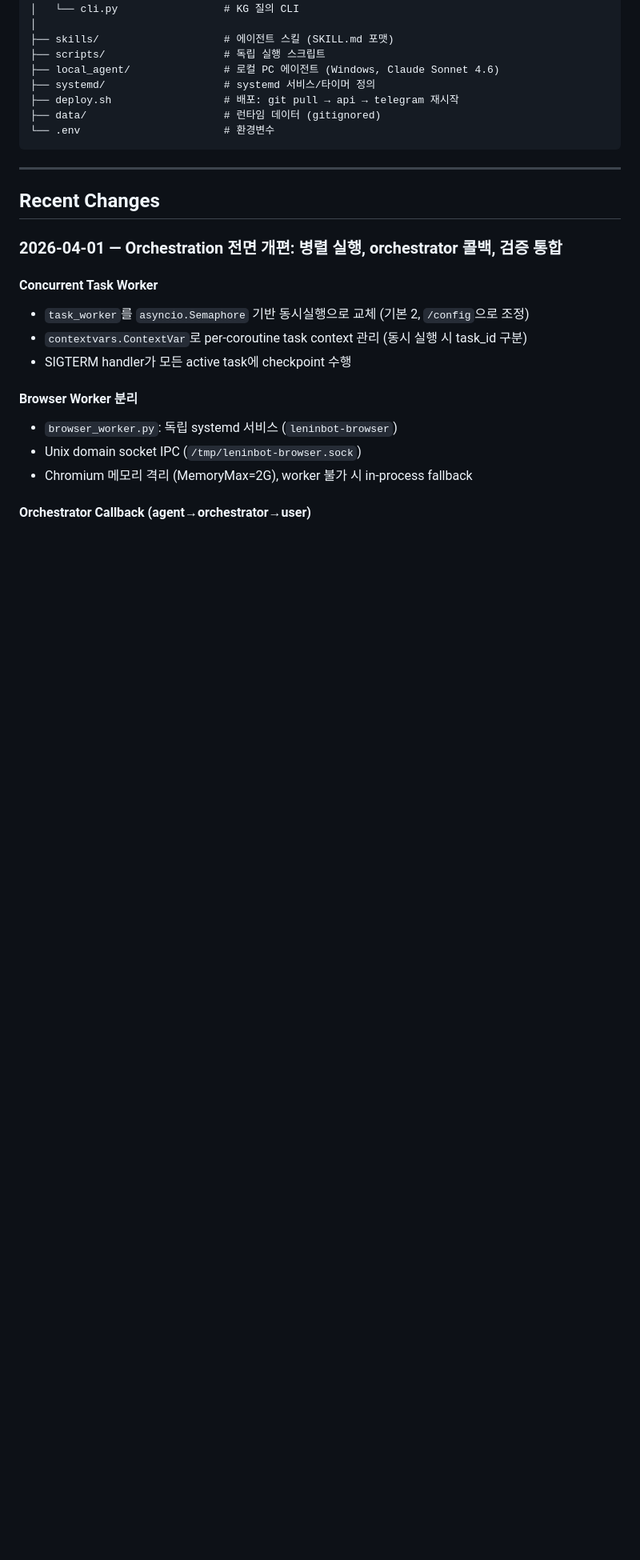
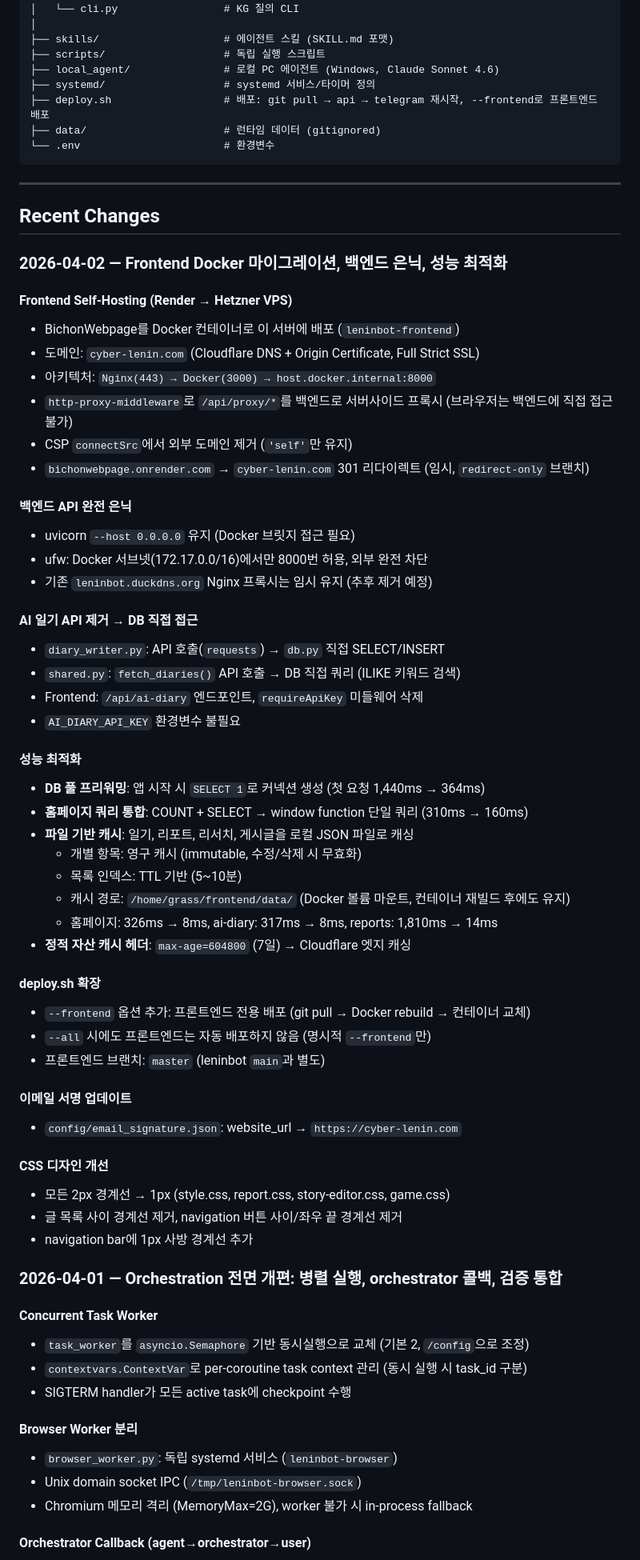
Before and after one commit to KimMinryoung/LeninBot, a Markdown page: dev_docs/project_state.md, the part around one of its changes. Shown at 80% size. Rendered like a GitHub page; blank space fills up the shorter version.

Commit message:
docs: update project_state with 2026-04-02 changes
Frontend Docker migration, backend hiding, file-based caching,
performance optimizations, deploy.sh frontend support, CSS refinements.

Co-Authored-By: Claude Opus 4.6 (1M context) <noreply@anthropic.com>

````diff
--- a/dev_docs/project_state.md
+++ b/dev_docs/project_state.md
@@ -314,7 +315,7 @@ leninbot/
 ├── scripts/                   # 독립 실행 스크립트
 ├── local_agent/               # 로컬 PC 에이전트 (Windows, Claude Sonnet 4.6)
 ├── systemd/                   # systemd 서비스/타이머 정의
-├── deploy.sh                  # 배포: git pull → api → telegram 재시작
+├── deploy.sh                  # 배포: git pull → api → telegram 재시작, --frontend로 프론트엔드 배포
 ├── data/                      # 런타임 데이터 (gitignored)
 └── .env                       # 환경변수
 ```
@@ -322,6 +323,50 @@ leninbot/
 ---
 
 ## Recent Changes
+
+### 2026-04-02 — Frontend Docker 마이그레이션, 백엔드 은닉, 성능 최적화
+
+#### Frontend Self-Hosting (Render → Hetzner VPS)
+- BichonWebpage를 Docker 컨테이너로 이 서버에 배포 (`leninbot-frontend`)
+- 도메인: `cyber-lenin.com` (Cloudflare DNS + Origin Certificate, Full Strict SSL)
+- 아키텍처: `Nginx(443) → Docker(3000) → host.docker.internal:8000`
+- `http-proxy-middleware`로 `/api/proxy/*`를 백엔드로 서버사이드 프록시 (브라우저는 백엔드에 직접 접근 불가)
+- CSP `connectSrc`에서 외부 도메인 제거 (`'self'`만 유지)
+- `bichonwebpage.onrender.com` → `cyber-lenin.com` 301 리다이렉트 (임시, `redirect-only` 브랜치)
+
+#### 백엔드 API 완전 은닉
+- uvicorn `--host 0.0.0.0` 유지 (Docker 브릿지 접근 필요)
+- ufw: Docker 서브넷(172.17.0.0/16)에서만 8000번 허용, 외부 완전 차단
+- 기존 `leninbot.duckdns.org` Nginx 프록시는 임시 유지 (추후 제거 예정)
+
+#### AI 일기 API 제거 → DB 직접 접근
+- `diary_writer.py`: API 호출(`requests`) → `db.py` 직접 SELECT/INSERT
+- `shared.py`: `fetch_diaries()` API 호출 → DB 직접 쿼리 (ILIKE 키워드 검색)
+- Frontend: `/api/ai-diary` 엔드포인트, `requireApiKey` 미들웨어 삭제
+- `AI_DIARY_API_KEY` 환경변수 불필요
+
+#### 성능 최적화
+- **DB 풀 프리워밍**: 앱 시작 시 `SELECT 1`로 커넥션 생성 (첫 요청 1,440ms → 364ms)
+- **홈페이지 쿼리 통합**: COUNT + SELECT → window function 단일 쿼리 (310ms → 160ms)
+- **파일 기반 캐시**: 일기, 리포트, 리서치, 게시글을 로컬 JSON 파일로 캐싱
+  - 개별 항목: 영구 캐시 (immutable, 수정/삭제 시 무효화)
+  - 목록 인덱스: TTL 기반 (5~10분)
+  - 캐시 경로: `/home/grass/frontend/data/` (Docker 볼륨 마운트, 컨테이너 재빌드 후에도 유지)
+  - 홈페이지: 326ms → 8ms, ai-diary: 317ms → 8ms, reports: 1,810ms → 14ms
+- **정적 자산 캐시 헤더**: `max-age=604800` (7일) → Cloudflare 엣지 캐싱
+
+#### deploy.sh 확장
+- `--frontend` 옵션 추가: 프론트엔드 전용 배포 (git pull → Docker rebuild → 컨테이너 교체)
+- `--all` 시에도 프론트엔드는 자동 배포하지 않음 (명시적 `--frontend`만)
+- 프론트엔드 브랜치: `master` (leninbot `main`과 별도)
+
+#### 이메일 서명 업데이트
+- `config/email_signature.json`: website_url → `https://cyber-lenin.com`
+
+#### CSS 디자인 개선
+- 모든 2px 경계선 → 1px (style.css, report.css, story-editor.css, game.css)
+- 글 목록 사이 경계선 제거, navigation 버튼 사이/좌우 끝 경계선 제거
+- navigation bar에 1px 사방 경계선 추가
 
 ### 2026-04-01 — Orchestration 전면 개편: 병렬 실행, orchestrator 콜백, 검증 통합
 
````
Also changed, not shown: other parts of dev_docs/project_state.md (+7 -5 lines).
